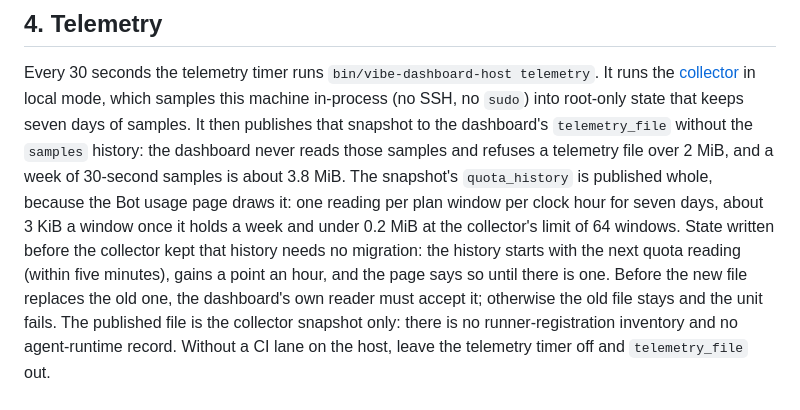
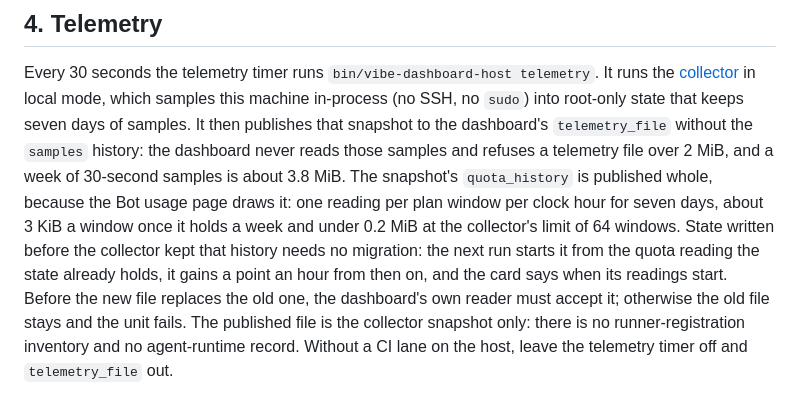
Before and after one commit to Greenbauer/vibe-verifier, a Markdown page: docs/dashboard-host.md, the part around the change. Rendered like a GitHub page.

```diff
--- a/docs/dashboard-host.md
+++ b/docs/dashboard-host.md
@@ -120,8 +120,8 @@ and refuses a telemetry file over 2 MiB, and a week of 30-second samples is abou
 snapshot's `quota_history` is published whole, because the Bot usage page draws it: one reading per
 plan window per clock hour for seven days, about 3 KiB a window once it holds a week and under
 0.2 MiB at the collector's limit of 64 windows. State written before the collector kept that history
-needs no migration: the history starts with the next quota reading (within five minutes), gains a
-point an hour, and the page says so until there is one. Before the
+needs no migration: the next run starts it from the quota reading the state already holds, it gains
+a point an hour from then on, and the card says when its readings start. Before the
 new file replaces the old one, the dashboard's own reader must accept it; otherwise the old file stays
 and the unit fails. The published file is the collector snapshot only: there is no runner-registration
 inventory and no agent-runtime record. Without a CI lane on the host, leave the telemetry timer off and
```
Also changed, not shown: docs/dashboard-collector.md (+2 -2 lines).
